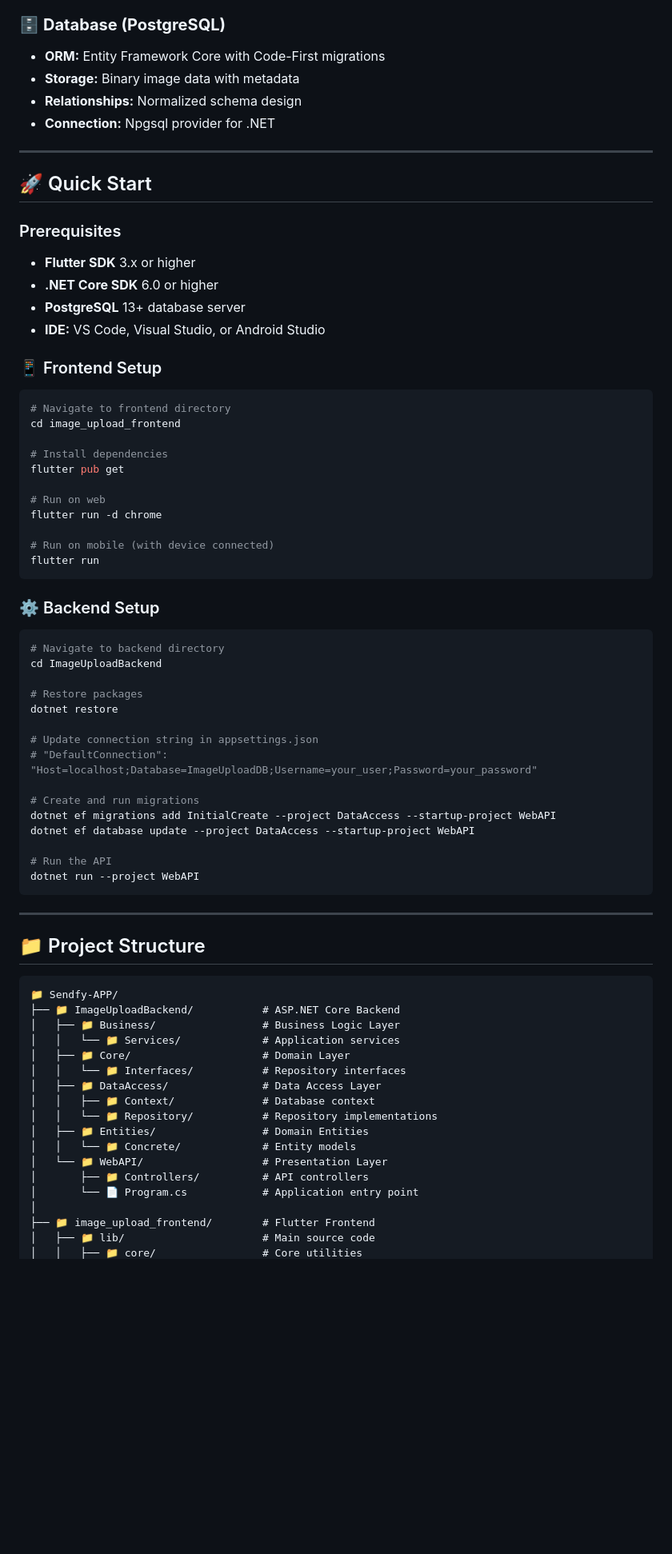
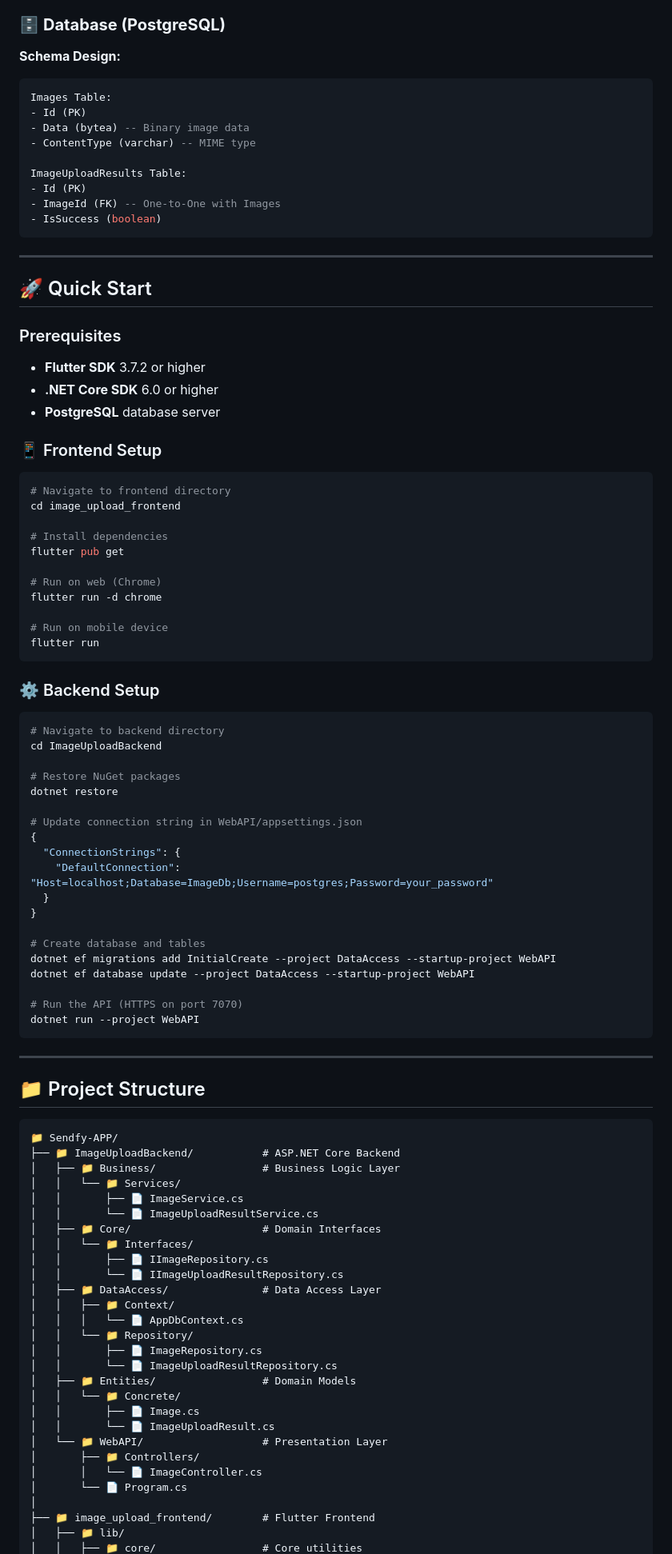
Before and after one commit to Mehmteren/Sendfy-APP, a Markdown page: README.md, the part around the change printed below. Shown: that part at 80% size. GitHub-like rendering; blank space fills up the shorter version.

````diff
--- a/README.md
+++ b/README.md
@@ -79,19 +108,27 @@
 
 ### 🗄️ **Database (PostgreSQL)**
-- **ORM:** Entity Framework Core with Code-First migrations
-- **Storage:** Binary image data with metadata
-- **Relationships:** Normalized schema design
-- **Connection:** Npgsql provider for .NET
+
+**Schema Design:**
+```sql
+Images Table:
+- Id (PK)
+- Data (bytea) -- Binary image data
+- ContentType (varchar) -- MIME type
+
+ImageUploadResults Table:
+- Id (PK)
+- ImageId (FK) -- One-to-One with Images
+- IsSuccess (boolean)
+```
 
 ---
 
 ## 🚀 Quick Start
 
 ### Prerequisites
-- **Flutter SDK** 3.x or higher
+- **Flutter SDK** 3.7.2 or higher
 - **.NET Core SDK** 6.0 or higher
-- **PostgreSQL** 13+ database server
-- **IDE:** VS Code, Visual Studio, or Android Studio
+- **PostgreSQL** database server
 
 ### 📱 Frontend Setup
 
@@ -102,10 +139,10 @@ cd image_upload_frontend
 # Install dependencies
 flutter pub get
 
-# Run on web
+# Run on web (Chrome)
 flutter run -d chrome
 
-# Run on mobile (with device connected)
+# Run on mobile device
 flutter run
 ```
 
@@ -115,17 +152,21 @@ flutter run
 # Navigate to backend directory
 cd ImageUploadBackend
 
-# Restore packages
+# Restore NuGet packages
 dotnet restore
 
-# Update connection string in appsettings.json
-# "DefaultConnection": "Host=localhost;Database=ImageUploadDB;Username=your_user;Password=your_password"
+# Update connection string in WebAPI/appsettings.json
+{
+  "ConnectionStrings": {
+    "DefaultConnection": "Host=localhost;Database=ImageDb;Username=postgres;Password=your_password"
+  }
+}
 
-# Create and run migrations
+# Create database and tables
 dotnet ef migrations add InitialCreate --project DataAccess --startup-project WebAPI
 dotnet ef database update --project DataAccess --startup-project WebAPI
 
-# Run the API
+# Run the API (HTTPS on port 7070)
 dotnet run --project WebAPI
 ```
 
@@ -137,18 +178,28 @@ dotnet run --project WebAPI
 📁 Sendfy-APP/
 ├── 📁 ImageUploadBackend/           # ASP.NET Core Backend
 │   ├── 📁 Business/                 # Business Logic Layer
-│   │   └── 📁 Services/             # Application services
-│   ├── 📁 Core/                     # Domain Layer
-│   │   └── 📁 Interfaces/           # Repository interfaces
+│   │   └── 📁 Services/
+│   │       ├── 📄 ImageService.cs
+│   │       └── 📄 ImageUploadResultService.cs
+│   ├── 📁 Core/                     # Domain Interfaces
+│   │   └── 📁 Interfaces/
+│   │       ├── 📄 IImageRepository.cs
+│   │       └── 📄 IImageUploadResultRepository.cs
 │   ├── 📁 DataAccess/               # Data Access Layer
-│   │   ├── 📁 Context/              # Database context
-│   │   └── 📁 Repository/           # Repository implementations
-│   ├── 📁 Entities/                 # Domain Entities
-│   │   └── 📁 Concrete/             # Entity models
+│   │   ├── 📁 Context/
+│   │   │   └── 📄 AppDbContext.cs
+│   │   └── 📁 Repository/
+│   │       ├── 📄 ImageRepository.cs
+│   │       └── 📄 ImageUploadResultRepository.cs
+│   ├── 📁 Entities/                 # Domain Models
+│   │   └── 📁 Concrete/
+│   │       ├── 📄 Image.cs
+│   │       └── 📄 ImageUploadResult.cs
 │   └── 📁 WebAPI/                   # Presentation Layer
-│       ├── 📁 Controllers/          # API controllers
-│       └── 📄 Program.cs            # Application entry point
+│       ├── 📁 Controllers/
+│       │   └── 📄 ImageController.cs
+│       └── 📄 Program.cs
 │
 ├── 📁 image_upload_frontend/        # Flutter Frontend
-│   ├── 📁 lib/                      # Main source code
+│   ├── 📁 lib/
 │   │   ├── 📁 core/                 # Core utilities
````
Also changed, not shown: other parts of README.md (+143 -80 lines).
